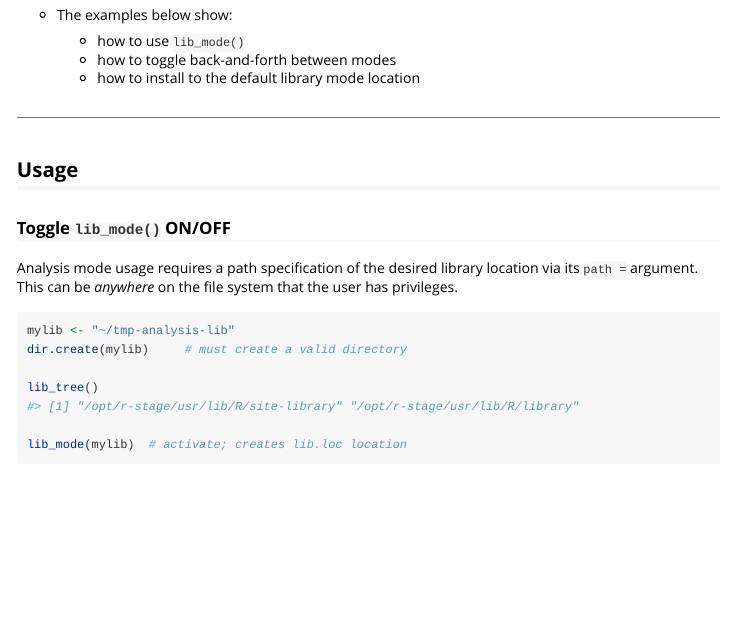
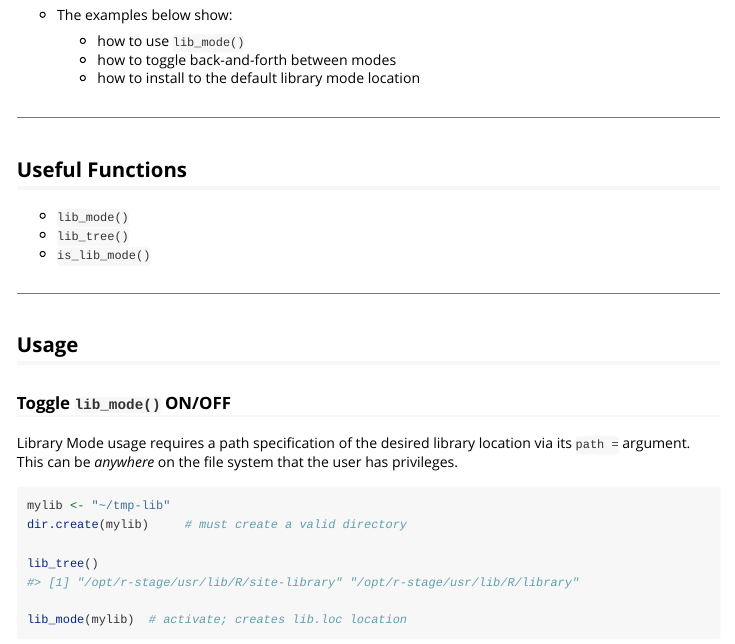
Before and after one commit to stufield/helpr, an R Markdown document (vignettes/lib-mode.Rmd): the page in a window 1100 px wide, from 440 px down. Rendered offline with R 4.5, knitr and Pandoc, with nearby package versions; some code elsewhere in the file could not run offline.

Commit message:
Fixed typo/bug in library mode vignette

````diff
--- a/vignettes/lib-mode.Rmd
+++ b/vignettes/lib-mode.Rmd
@@ -48,6 +48,13 @@ options(repos = c(CRAN = "http://cran.rstudio.com"))
   - how to toggle back-and-forth between modes
   - how to install to the default library mode location
 
+--------------
+
+## Useful Functions
+
+* `lib_mode()`
+* `lib_tree()`
+* `is_lib_mode()`
 
 ------------
 
@@ -56,7 +63,7 @@ options(repos = c(CRAN = "http://cran.rstudio.com"))
 
 ### Toggle `lib_mode()` ON/OFF
 
-Analysis mode usage requires a path specification of the desired library
+Library Mode usage requires a path specification of the desired library
 location via its `path =` argument. This can be _anywhere_ on the file system
 that the user has privileges.
 
@@ -66,3 +72,4 @@ mylib <- "~/tmp-analysis-lib"
+mylib <- "~/tmp-lib"
 dir.create(mylib)     # must create a valid directory
 
 lib_tree()
@@ -73,7 +80,7 @@ lib_tree()
 
 lib_mode(mylib)  # deactivate
 
-analysis_libs()
+lib_tree()
 ```
 
 
````
Also changed, not shown: vignettes/lib-mode.Rmd (3 more changed lines).
